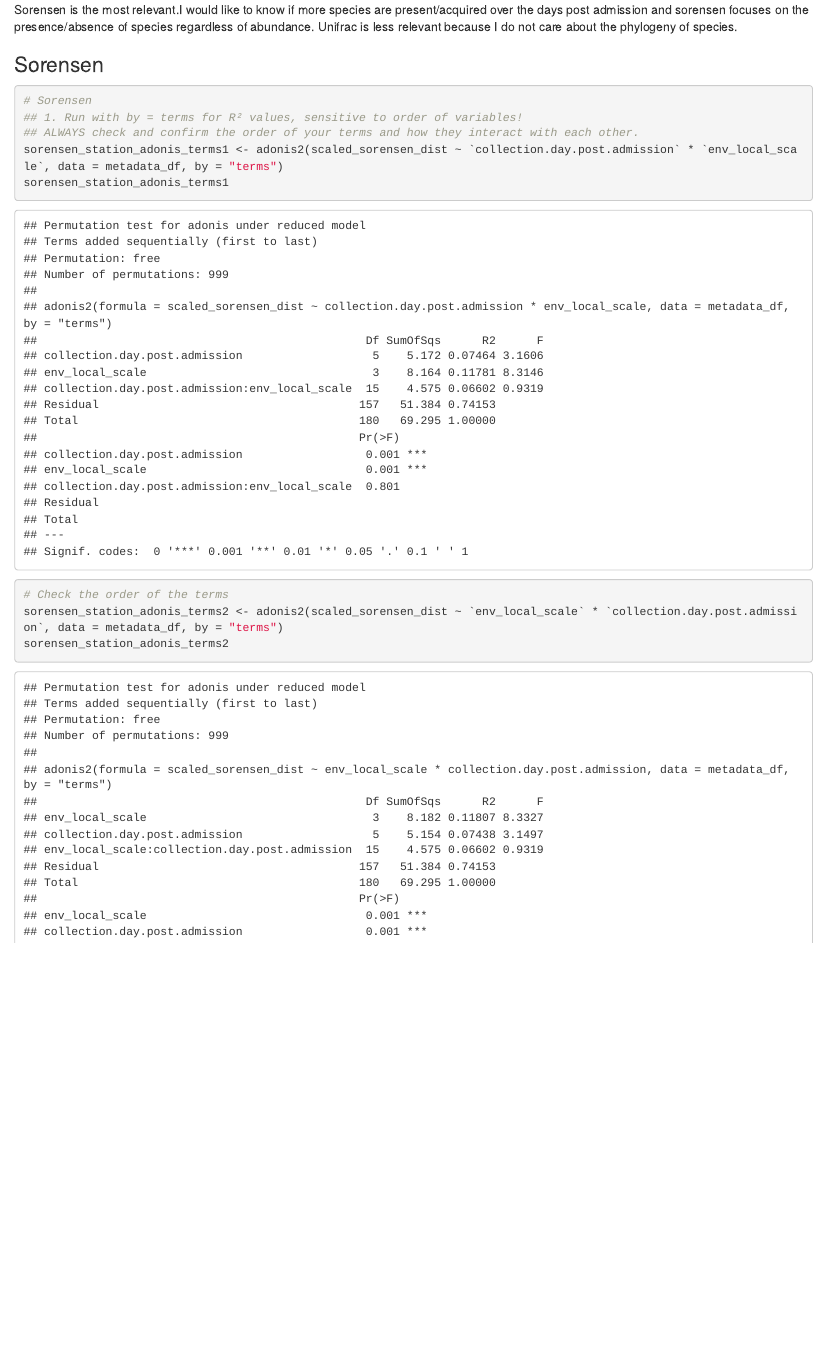
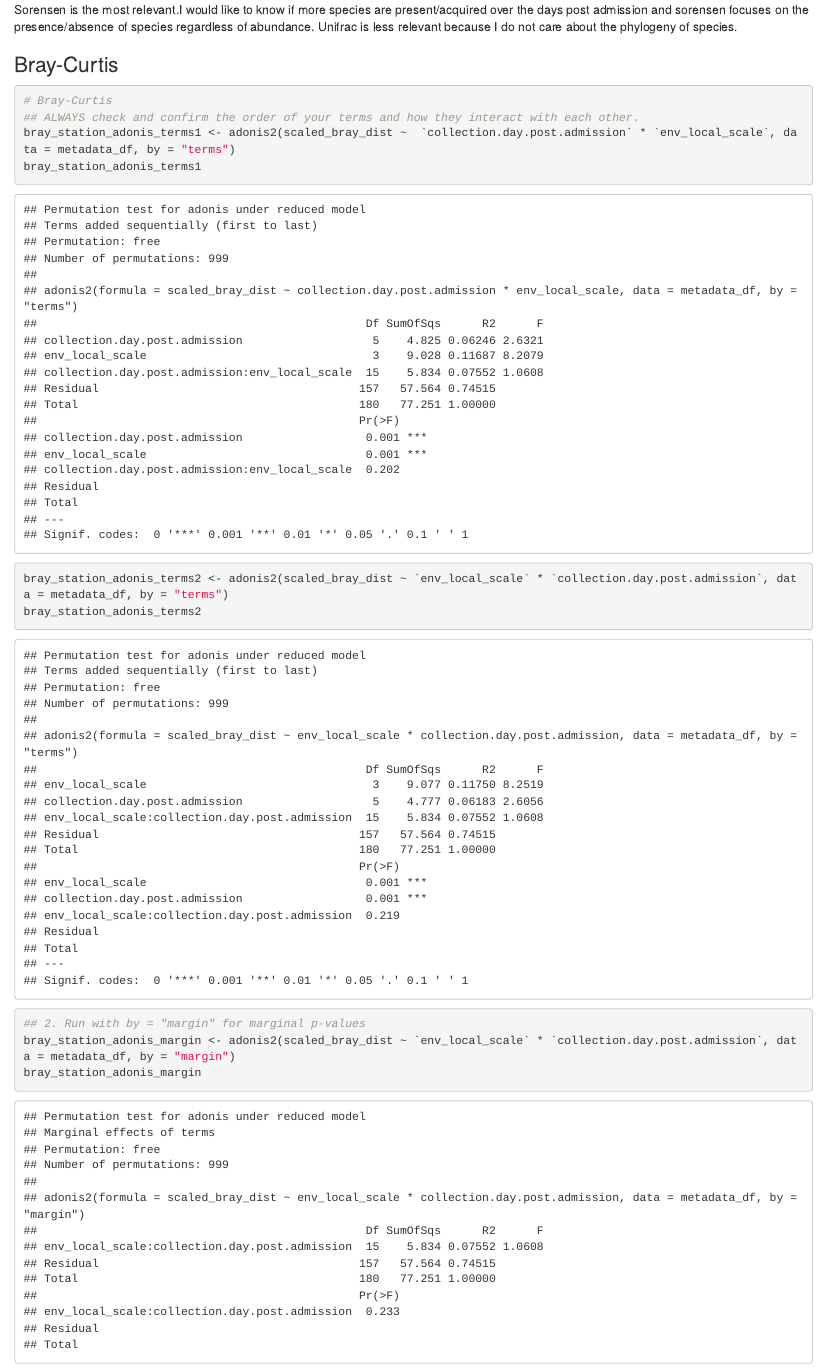
Before and after one commit to Ziyu-Xue/Ziyu_amplicon_project, an R Markdown document (analysis/06_Ordination.Rmd): the page in a window 1100 px wide, from 7420 px down. The pictures show the output file analysis/06_Ordination.html that the author committed with the source, opened offline.

Commit message:
changes to 06_ordination

````diff
--- a/analysis/06_Ordination.Rmd
+++ b/analysis/06_Ordination.Rmd
@@ -255,6 +256,22 @@ scaled_wUnifrac_dist <- phyloseq::distance(scaled_physeq, method = "wunifrac")
 
 Sorensen is the most relevant.I would like to know if more species are present/acquired over the days post admission and sorensen focuses on the presence/absence of species regardless of abundance. Unifrac is less relevant because I do not care about the phylogeny of species.
 
+### Bray-Curtis
+
+```{r PERMANOVA-categorical-bray}
+# Bray-Curtis
+## ALWAYS check and confirm the order of your terms and how they interact with each other.
+bray_station_adonis_terms1 <- adonis2(scaled_bray_dist ~  `collection.day.post.admission` * `env_local_scale`, data = metadata_df, by = "terms")
+bray_station_adonis_terms1
+
+bray_station_adonis_terms2 <- adonis2(scaled_bray_dist ~ `env_local_scale` * `collection.day.post.admission`, data = metadata_df, by = "terms")
+bray_station_adonis_terms2
+
+
+## 2. Run with by = "margin" for marginal p-values
+bray_station_adonis_margin <- adonis2(scaled_bray_dist ~ `env_local_scale` * `collection.day.post.admission`, data = metadata_df, by = "margin")
+bray_station_adonis_margin
+```
 
 ### Sorensen
 
````
Also changed, not shown: analysis/06_Ordination.html, analysis/06_Ordination.Rmd (9 more changed lines).
